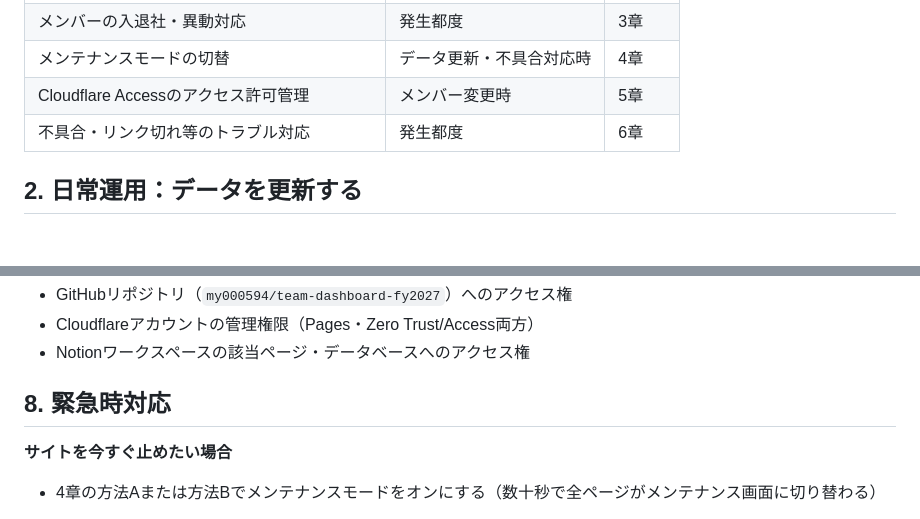
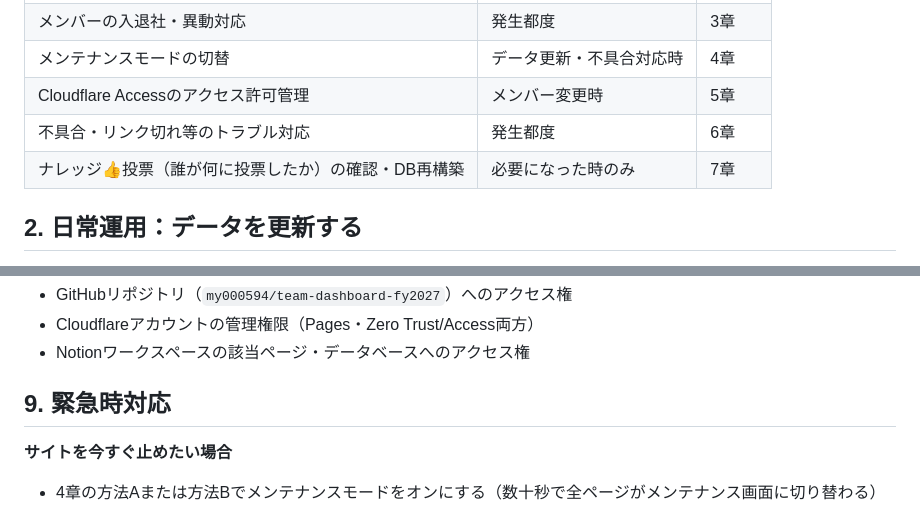
Before and after one commit to my000594/team-dashboard-fy2027, a Markdown page: docs/admin_manual.md, 2 parts joined by grey strips. Drawn GitHub-style; blank space fills up the shorter version.

Commit message:
docs/admin_manual.md: ナレッジ👍投票データ（D1）の確認手順・DB再構築手順を追加

```diff
--- a/docs/admin_manual.md
+++ b/docs/admin_manual.md
@@ -15,6 +15,7 @@
 | メンテナンスモードの切替 | データ更新・不具合対応時 | 4章 |
 | Cloudflare Accessのアクセス許可管理 | メンバー変更時 | 5章 |
 | 不具合・リンク切れ等のトラブル対応 | 発生都度 | 6章 |
+| ナレッジ👍投票（誰が何に投票したか）の確認・DB再構築 | 必要になった時のみ | 7章 |
 
 ## 2. 日常運用：データを更新する
 
@@ -100,7 +161,7 @@ Cloudflareダッシュボード（[dash.cloudflare.com](https://dash.cloudflare.
 - Cloudflareアカウントの管理権限（Pages・Zero Trust/Access両方）
 - Notionワークスペースの該当ページ・データベースへのアクセス権
 
-## 8. 緊急時対応
+## 9. 緊急時対応
 
 **サイトを今すぐ止めたい場合**
 - 4章の方法Aまたは方法Bでメンテナンスモードをオンにする（数十秒で全ページがメンテナンス画面に切り替わる）
```
Also changed, not shown: other parts of docs/admin_manual.md (+61 -1 lines).
